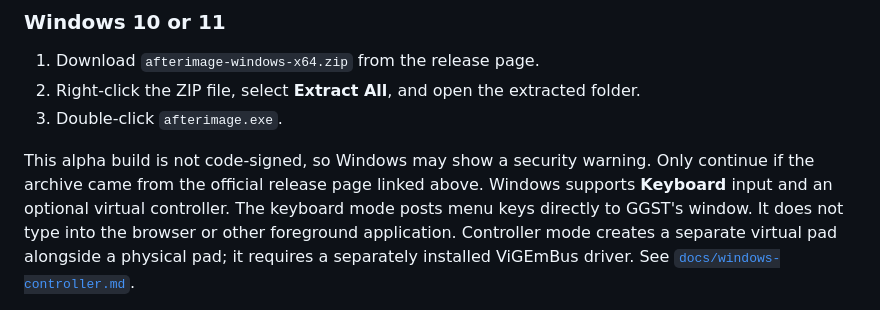
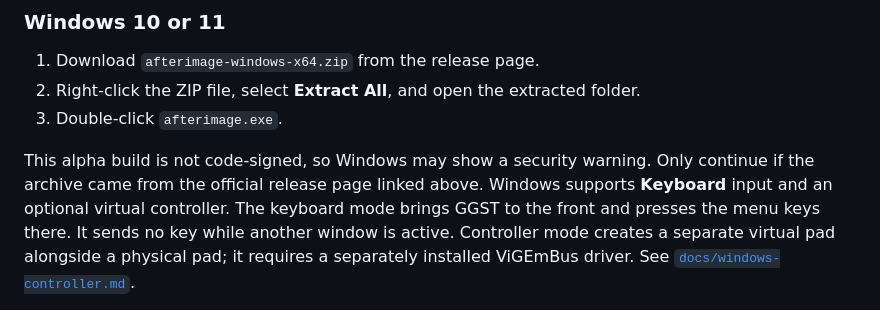
Before and after one commit to Soejii/afterimage, a Markdown page: README.md, the part around the change. Drawn GitHub-style.

Commit message:
docs: describe the focused Windows keyboard route
Co-Authored-By: Claude Fable 5.2 <noreply@anthropic.com>

```diff
--- a/README.md
+++ b/README.md
@@ -43,8 +43,8 @@ then follow the matching instructions below. Keep every extracted file together.
 This alpha build is not code-signed, so Windows may show a security warning.
 Only continue if the archive came from the official release page linked above.
 Windows supports **Keyboard** input and an optional virtual controller. The
-keyboard mode posts menu keys directly to GGST's window. It does not type into
-the browser or other foreground application. Controller
+keyboard mode brings GGST to the front and presses the menu keys there. It
+sends no key while another window is active. Controller
 mode creates a separate virtual pad alongside a physical pad;
 it requires a separately installed ViGEmBus driver. See
 [`docs/windows-controller.md`](docs/windows-controller.md).
```
Also changed, not shown: docs/architecture.md (+13 -8 lines), docs/windows-runtime.md (+30 -19 lines).
